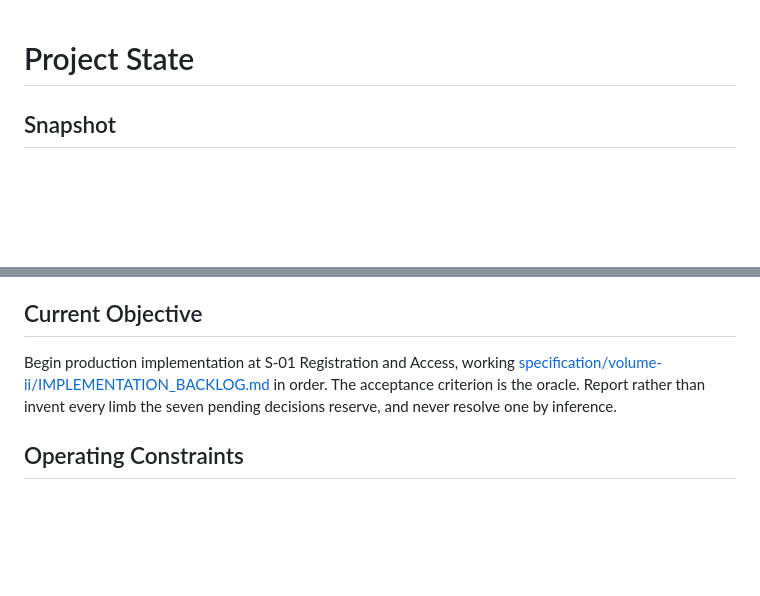
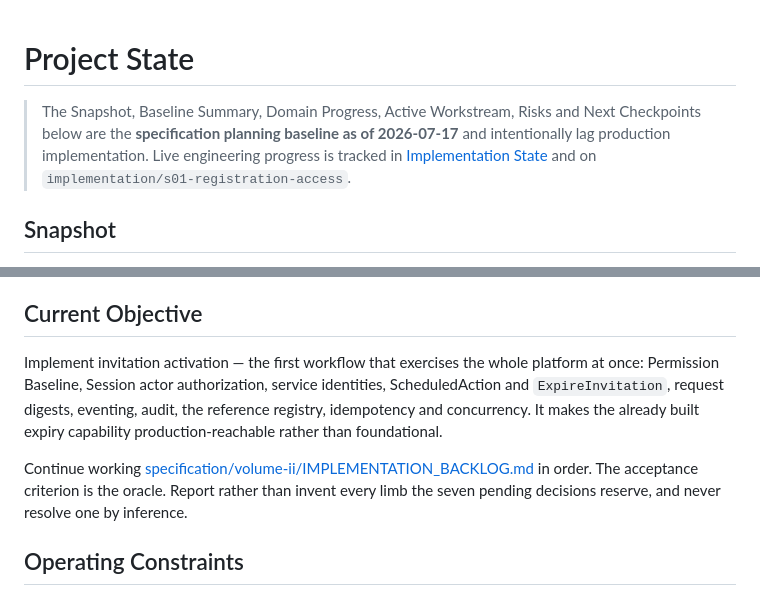
Before and after one commit to keny369/videt.ai, a Markdown page: PROJECT_STATE.md, 2 parts joined by grey strips. Drawn GitHub-style; blank space fills up the shorter version.

```diff
--- a/PROJECT_STATE.md
+++ b/PROJECT_STATE.md
@@ -1,4 +1,10 @@
 # Project State
+
+> The Snapshot, Baseline Summary, Domain Progress, Active Workstream, Risks and
+> Next Checkpoints below are the **specification planning baseline as of
+> 2026-07-17** and intentionally lag production implementation. Live engineering
+> progress is tracked in [Implementation State](#implementation-state) and on
+> `implementation/s01-registration-access`.
 
 ## Snapshot
 
@@ -12,6 +65,12 @@
 ## Current Objective
 
-Begin production implementation at S-01 Registration and Access, working [specification/volume-ii/IMPLEMENTATION_BACKLOG.md](specification/volume-ii/IMPLEMENTATION_BACKLOG.md) in order. The acceptance criterion is the oracle. Report rather than invent every limb the seven pending decisions reserve, and never resolve one by inference.
+Implement invitation activation — the first workflow that exercises the whole
+platform at once: Permission Baseline, Session actor authorization, service
+identities, ScheduledAction and `ExpireInvitation`, request digests, eventing,
+audit, the reference registry, idempotency and concurrency. It makes the already
+built expiry capability production-reachable rather than foundational.
+
+Continue working [specification/volume-ii/IMPLEMENTATION_BACKLOG.md](specification/volume-ii/IMPLEMENTATION_BACKLOG.md) in order. The acceptance criterion is the oracle. Report rather than invent every limb the seven pending decisions reserve, and never resolve one by inference.
 
 ## Operating Constraints
 
```
Also changed, not shown: other parts of PROJECT_STATE.md (+47 -0 lines).
